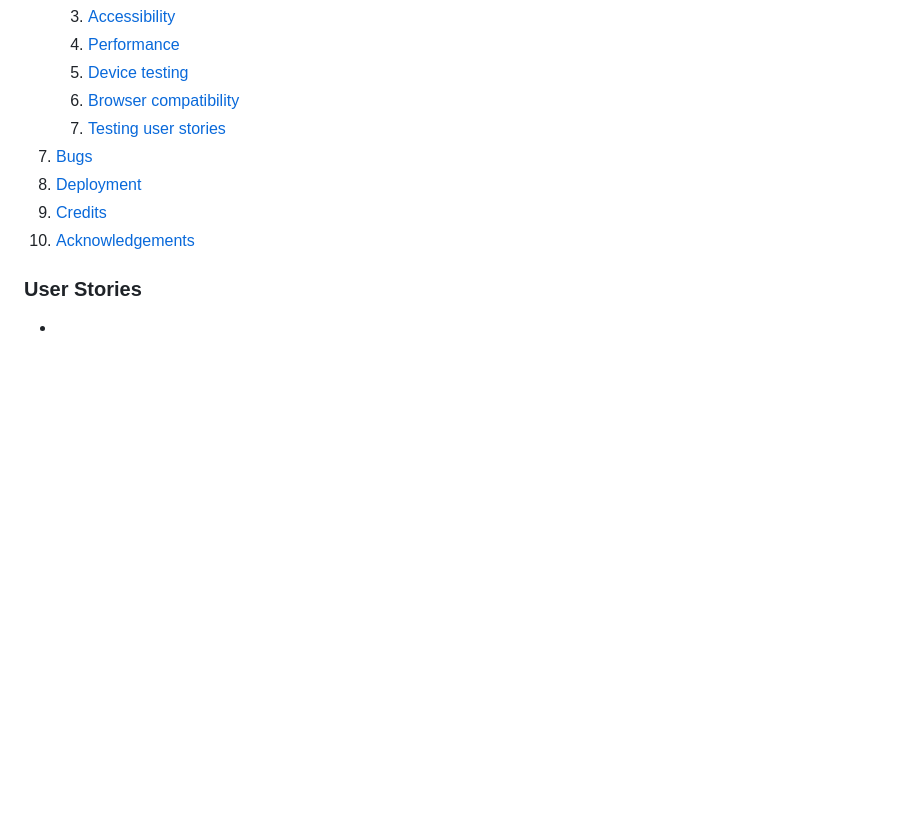
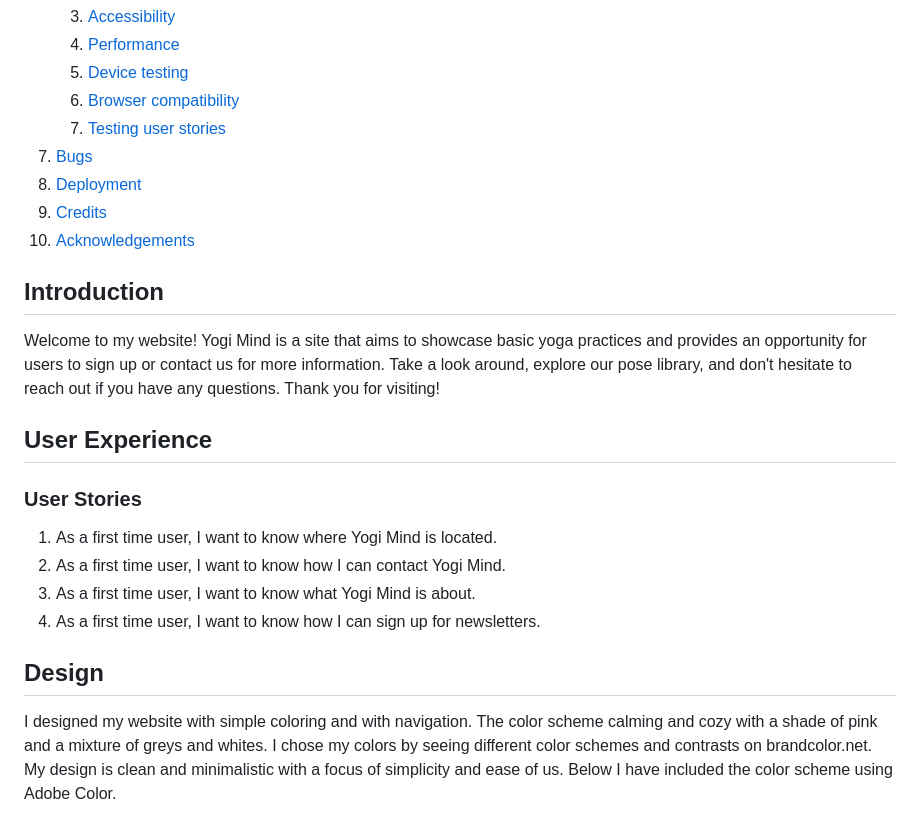
Before and after one commit to anthonyhaj/yogi-mind-MS1, a Markdown page: README.md, the part around the change. Rendered like a GitHub page; blank space fills up the shorter version.

Commit message:
add additional text to design in readme file

```diff
--- a/README.md
+++ b/README.md
@@ -34,5 +34,17 @@
 10. [Credits](#credits)
 11. [Acknowledgements](#acknowledgements)
 
+## Introduction
+
+Welcome to my website! Yogi Mind is a site that aims to showcase basic yoga practices and provides an opportunity for users to sign up or contact us for more information. Take a look around, explore our pose library, and don't hesitate to reach out if you have any questions. Thank you for visiting!
+
+## User Experience
+
 ### User Stories
--
+1. As a first time user, I want to know where Yogi Mind is located.
+2. As a first time user, I want to know how I can contact Yogi Mind.
+3. As a first time user, I want to know what Yogi Mind is about.
+4. As a first time user, I want to know how I can sign up for newsletters.
+
+## Design
+I designed my website with simple coloring and with navigation. The color scheme calming and cozy with a shade of pink and a mixture of greys and whites. I chose my colors by seeing different color schemes and contrasts on brandcolor.net. My design is clean and minimalistic with a focus of simplicity and ease of us. Below I have included the color scheme using Adobe Color.
```
Also changed, not shown: docs/site-features/adobe-color.png (added).
